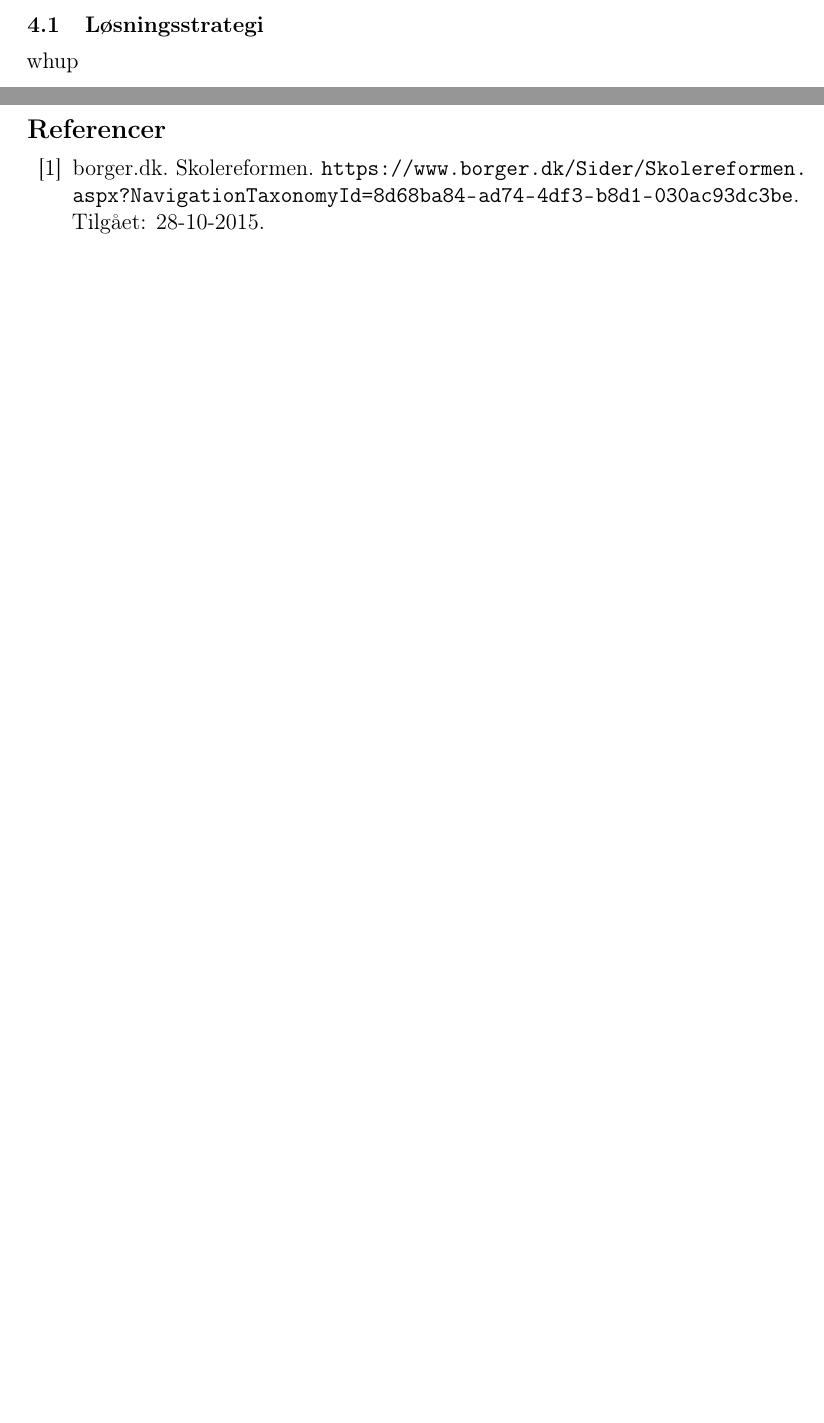
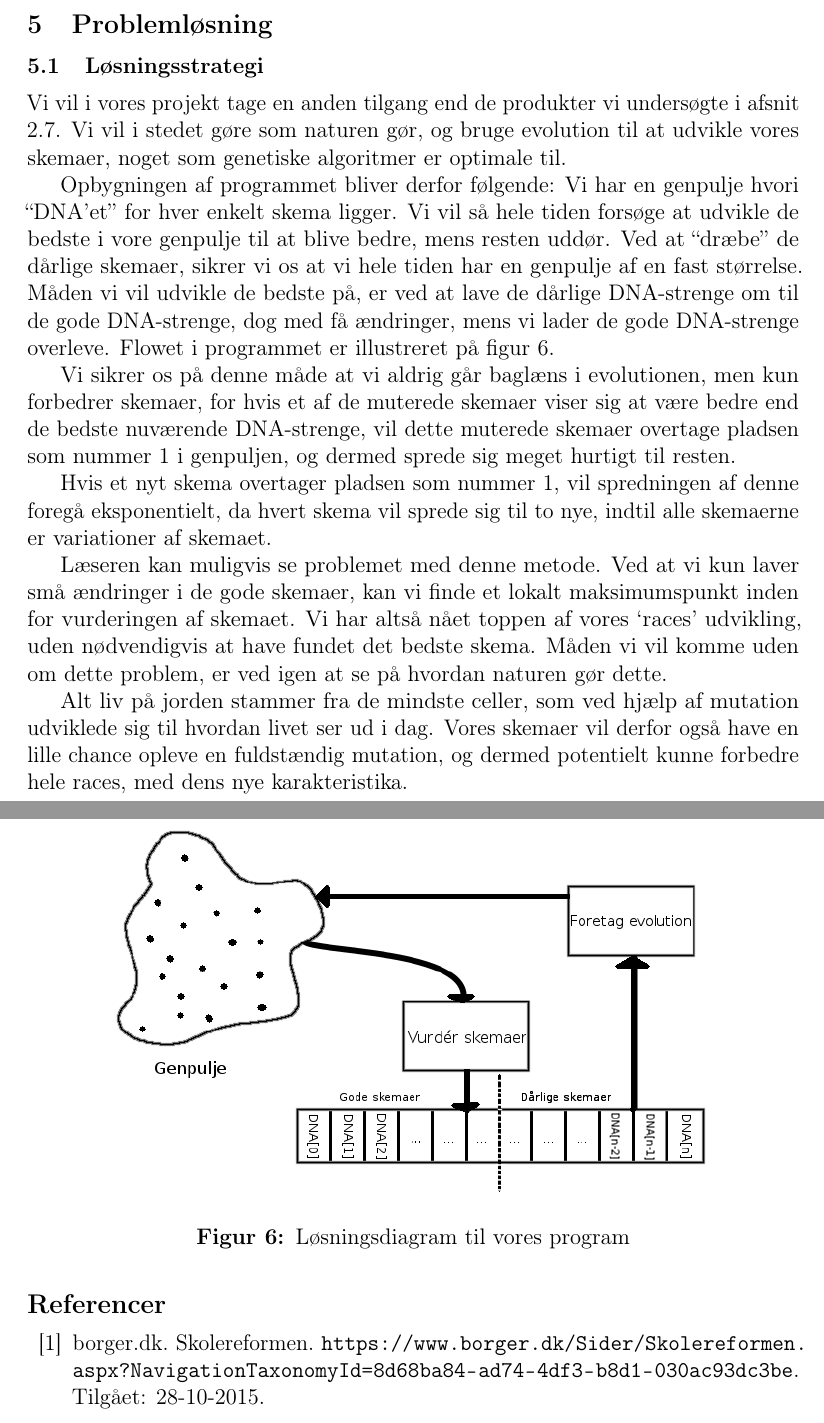
Before and after one commit to FoXsTeRDOTA/P1-AAU, a LaTeX document (Rapport/p1.tex, which reads Rapport/problemloesning/loesningsstrategi.tex): two parts of pages 23 and 24 of 33 before the commit and two parts of pages 23 and 24 of 34 after it, joined at a grey line, cut at the place of the change, the shorter picture padded with empty space. Compiled offline with pdfLaTeX; a missing bibliography style is replaced by a similar one.

Commit message:
salvage the rest

```diff
--- a/Rapport/p1.tex
+++ b/Rapport/p1.tex
@@ -107,6 +107,7 @@
     \section{Problemformulering}
     \input{problemformulering.tex}
     \newpage
+    \section{Problemløsning}
     \input{problemloesning/loesningsstrategi.tex}
     \newpage
 
--- a/Rapport/problemloesning/loesningsstrategi.tex
+++ b/Rapport/problemloesning/loesningsstrategi.tex
@@ -1,2 +1,19 @@
 \subsection{Løsningsstrategi}
-whup
+Vi vil i vores projekt tage en anden tilgang end de produkter vi undersøgte i afsnit \ref{sota}. Vi vil i stedet gøre som naturen gør, og bruge evolution til at udvikle vores skemaer, noget som genetiske algoritmer er optimale til.
+
+Opbygningen af programmet bliver derfor følgende: Vi har en genpulje hvori ``DNA'et'' for hver enkelt skema ligger. Vi vil så hele tiden forsøge at udvikle de bedste i vore genpulje til at blive bedre, mens resten uddør. Ved at ``dræbe'' de dårlige skemaer, sikrer vi os at vi hele tiden har en genpulje af en fast størrelse. Måden vi vil udvikle de bedste på, er ved at lave de dårlige DNA-strenge om til de gode DNA-strenge, dog med få ændringer, mens vi lader de gode DNA-strenge overleve. Flowet i programmet er illustreret på figur \ref{fig:loesningsdiagram}.
+
+Vi sikrer os på denne måde at vi aldrig går baglæns i evolutionen, men kun forbedrer skemaer, for hvis et af de muterede skemaer viser sig at være bedre end de bedste nuværende DNA-strenge, vil dette muterede skemaer overtage pladsen som nummer 1 i genpuljen, og dermed sprede sig meget hurtigt til resten.
+
+Hvis et nyt skema overtager pladsen som nummer 1, vil spredningen af denne foregå eksponentielt, da hvert skema vil sprede sig til to nye, indtil alle skemaerne er variationer af skemaet.
+
+Læseren kan muligvis se problemet med denne metode. Ved at vi kun laver små ændringer i de gode skemaer, kan vi finde et lokalt maksimumspunkt inden for vurderingen af skemaet. Vi har altså nået toppen af vores `races' udvikling, uden nødvendigvis at have fundet det bedste skema. Måden vi vil komme uden om dette problem, er ved igen at se på hvordan naturen gør dette.
+
+Alt liv på jorden stammer fra de mindste celler, som ved hjælp af mutation udviklede sig til hvordan livet ser ud i dag. Vores skemaer vil derfor også have en lille chance opleve en fuldstændig mutation, og dermed potentielt kunne forbedre hele races, med dens nye karakteristika.
+
+\begin{figure}[h!]
+	\centering
+	\includegraphics[width=0.8\textwidth]{loesningsdiagram.png}
+	\caption{Løsningsdiagram til vores program}
+	\label{fig:loesningsdiagram}
+\end{figure}
```
Also changed, not shown: Rapport/problemanalyse/algoritmer.tex (+2 -2 lines), Billeder/loesningsdiagram.png (added).
